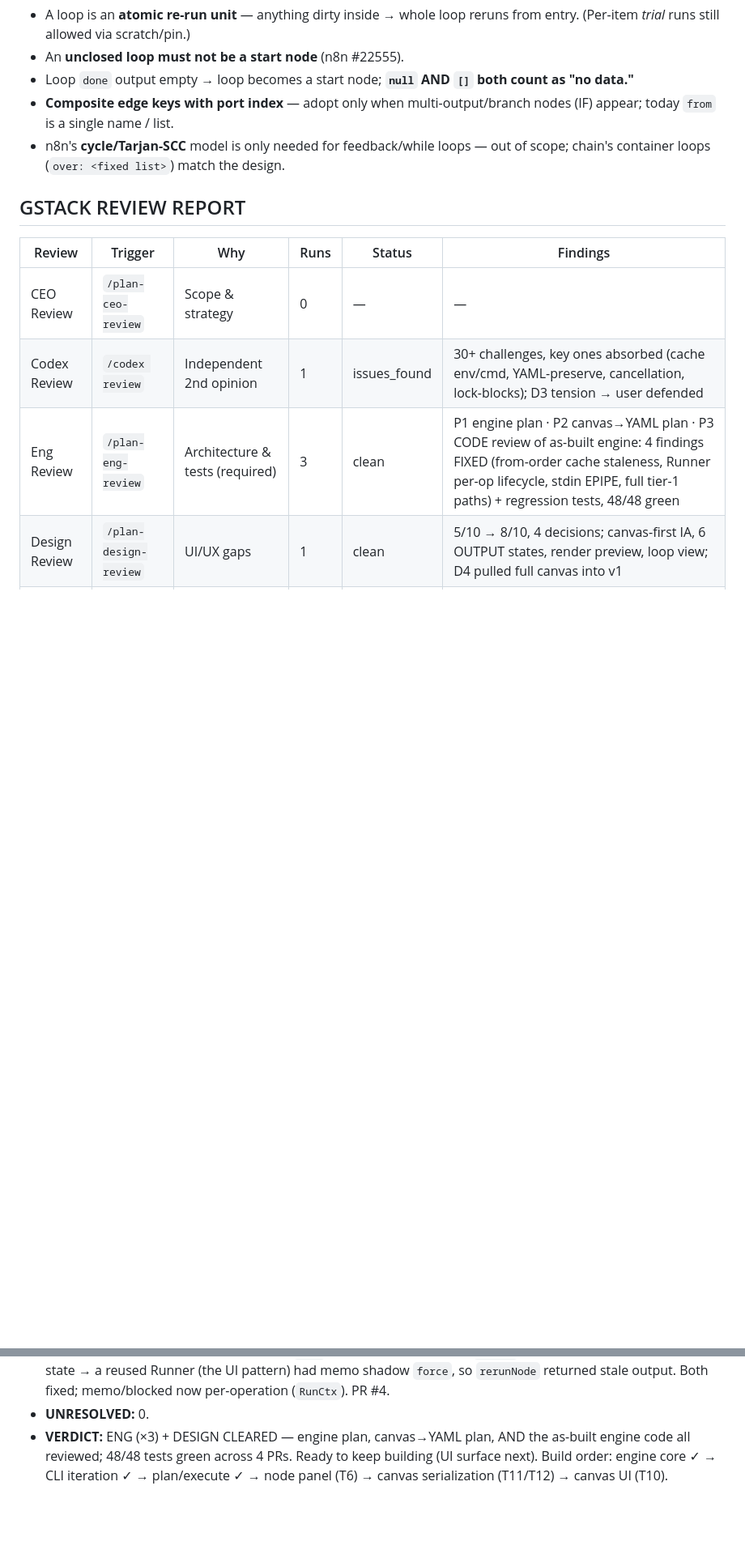
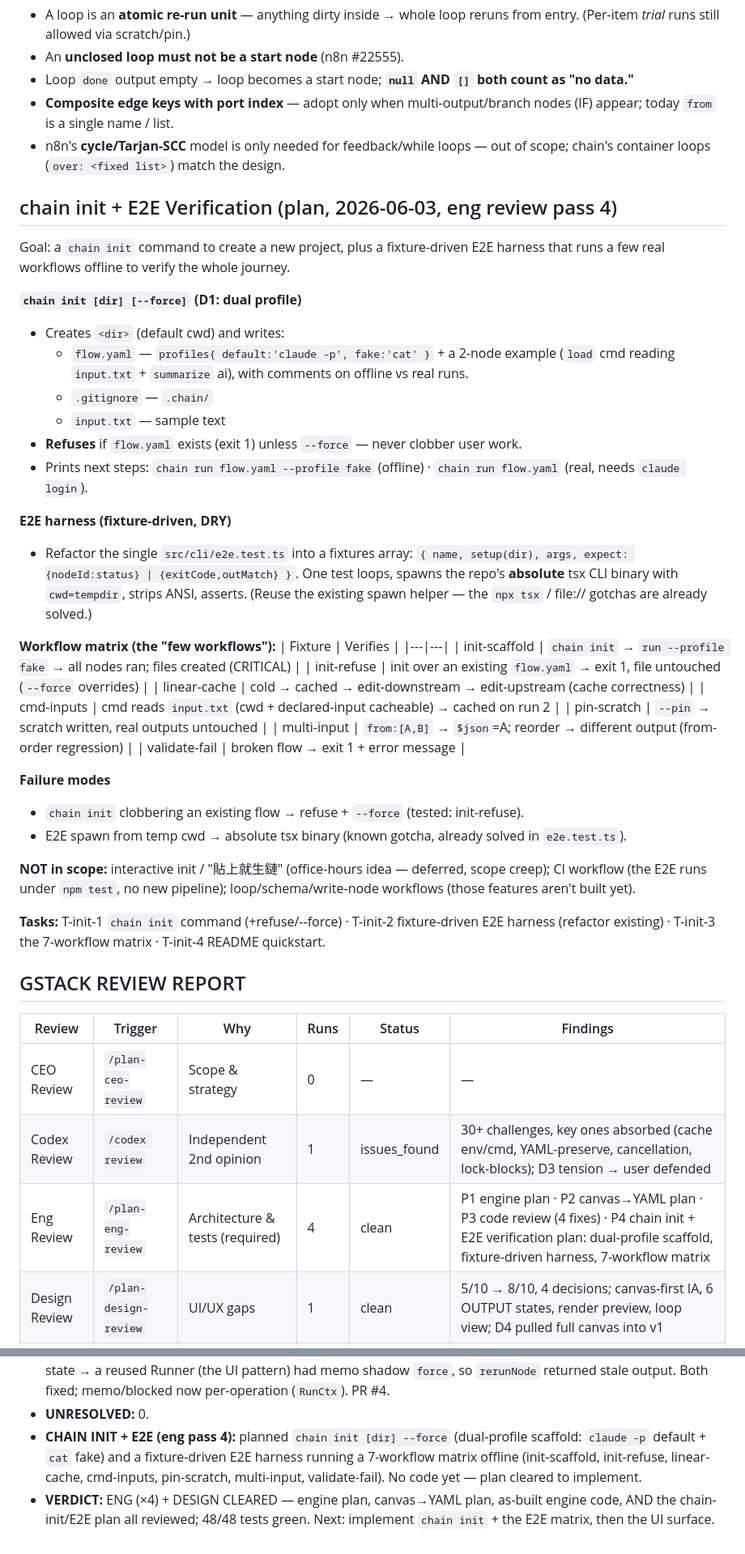
Before and after one commit to wahengchang/chainq, a Markdown page: docs/design.md, 2 parts joined by grey strips. Shown at 81% size. Drawn GitHub-style; blank space fills up the shorter version.

Commit message:
docs: record chain init + E2E verification plan (eng review pass 4)
Co-Authored-By: Claude Opus 4.8 (1M context) <noreply@anthropic.com>

```diff
--- a/docs/design.md
+++ b/docs/design.md
@@ -363,13 +363,47 @@ Evaluated n8n's `partial-execution-utils` (DirectedGraph, findStartNodes, findSu
 - **Composite edge keys with port index** — adopt only when multi-output/branch nodes (IF) appear; today `from` is a single name / list.
 - n8n's **cycle/Tarjan-SCC** model is only needed for feedback/while loops — out of scope; chain's container loops (`over: <fixed list>`) match the design.
 
+## chain init + E2E Verification (plan, 2026-06-03, eng review pass 4)
+
+Goal: a `chain init` command to create a new project, plus a fixture-driven E2E harness that runs a few real workflows offline to verify the whole journey.
+
+**`chain init [dir] [--force]` (D1: dual profile)**
+- Creates `<dir>` (default cwd) and writes:
+  - `flow.yaml` — `profiles{ default:'claude -p', fake:'cat' }` + a 2-node example (`load` cmd reading `input.txt` + `summarize` ai), with comments on offline vs real runs.
+  - `.gitignore` — `.chain/`
+  - `input.txt` — sample text
+- **Refuses** if `flow.yaml` exists (exit 1) unless `--force` — never clobber user work.
+- Prints next steps: `chain run flow.yaml --profile fake` (offline) · `chain run flow.yaml` (real, needs `claude login`).
+
+**E2E harness (fixture-driven, DRY)**
+- Refactor the single `src/cli/e2e.test.ts` into a fixtures array: `{ name, setup(dir), args, expect: {nodeId:status} | {exitCode,outMatch} }`. One test loops, spawns the repo's **absolute** tsx CLI binary with `cwd=tempdir`, strips ANSI, asserts. (Reuse the existing spawn helper — the `npx tsx` / file:// gotchas are already solved.)
+
+**Workflow matrix (the "few workflows"):**
+| Fixture | Verifies |
+|---|---|
+| init-scaffold | `chain init` → `run --profile fake` → all nodes ran; files created (CRITICAL) |
+| init-refuse | init over an existing `flow.yaml` → exit 1, file untouched (`--force` overrides) |
+| linear-cache | cold → cached → edit-downstream → edit-upstream (cache correctness) |
+| cmd-inputs | cmd reads `input.txt` (cwd + declared-input cacheable) → cached on run 2 |
+| pin-scratch | `--pin` → scratch written, real outputs untouched |
+| multi-input | `from:[A,B]` → `$json`=A; reorder → different output (from-order regression) |
+| validate-fail | broken flow → exit 1 + error message |
+
+**Failure modes**
+- `chain init` clobbering an existing flow → refuse + `--force` (tested: init-refuse).
+- E2E spawn from temp cwd → absolute tsx binary (known gotcha, already solved in `e2e.test.ts`).
+
+**NOT in scope:** interactive init / "貼上就生鏈" (office-hours idea — deferred, scope creep); CI workflow (the E2E runs under `npm test`, no new pipeline); loop/schema/write-node workflows (those features aren't built yet).
+
+**Tasks:** T-init-1 `chain init` command (+refuse/--force) · T-init-2 fixture-driven E2E harness (refactor existing) · T-init-3 the 7-workflow matrix · T-init-4 README quickstart.
+
 ## GSTACK REVIEW REPORT
 
 | Review | Trigger | Why | Runs | Status | Findings |
 |--------|---------|-----|------|--------|----------|
 | CEO Review | `/plan-ceo-review` | Scope & strategy | 0 | — | — |
 | Codex Review | `/codex review` | Independent 2nd opinion | 1 | issues_found | 30+ challenges, key ones absorbed (cache env/cmd, YAML-preserve, cancellation, lock-blocks); D3 tension → user defended |
-| Eng Review | `/plan-eng-review` | Architecture & tests (required) | 3 | clean | P1 engine plan · P2 canvas→YAML plan · P3 CODE review of as-built engine: 4 findings FIXED (from-order cache staleness, Runner per-op lifecycle, stdin EPIPE, full tier-1 paths) + regression tests, 48/48 green |
+| Eng Review | `/plan-eng-review` | Architecture & tests (required) | 4 | clean | P1 engine plan · P2 canvas→YAML plan · P3 code review (4 fixes) · P4 chain init + E2E verification plan: dual-profile scaffold, fixture-driven harness, 7-workflow matrix |
 | Design Review | `/plan-design-review` | UI/UX gaps | 1 | clean | 5/10 → 8/10, 4 decisions; canvas-first IA, 6 OUTPUT states, render preview, loop view; D4 pulled full canvas into v1 |
 | DX Review | `/plan-devex-review` | Developer experience gaps | 0 | — | — |
 
@@ -378,4 +412,5 @@ Evaluated n8n's `partial-execution-utils` (DirectedGraph, findStartNodes, findSu
 - **CANVAS RE-REVIEW (D4 follow-up):** the canvas→YAML scope is now reviewed. Stack = React + React Flow; delete = n8n auto-bridge; serialization = CST surgical edits (comment-preserving), layout in sidecar, validate-before-write. 6 critical tests, comment/order round-trip is make-or-break. Scope-change flag from the design review is now resolved.
 - **CODE REVIEW (eng pass 3, as-built engine):** 4 findings, all FIXED with regression tests. The two load-bearing ones were silent-wrong-output bugs invisible at plan stage — (A1) `computeKeys` sorted upstream keys but `$json` binds to the first upstream → reordering `from` served stale cache; (A2) `Runner` memo/blocked were instance state → a reused Runner (the UI pattern) had memo shadow `force`, so `rerunNode` returned stale output. Both fixed; memo/blocked now per-operation (`RunCtx`). PR #4.
 - **UNRESOLVED:** 0.
-- **VERDICT:** ENG (×3) + DESIGN CLEARED — engine plan, canvas→YAML plan, AND the as-built engine code all reviewed; 48/48 tests green across 4 PRs. Ready to keep building (UI surface next). Build order: engine core ✓ → CLI iteration ✓ → plan/execute ✓ → node panel (T6) → canvas serialization (T11/T12) → canvas UI (T10).
+- **CHAIN INIT + E2E (eng pass 4):** planned `chain init [dir] --force` (dual-profile scaffold: `claude -p` default + `cat` fake) and a fixture-driven E2E harness running a 7-workflow matrix offline (init-scaffold, init-refuse, linear-cache, cmd-inputs, pin-scratch, multi-input, validate-fail). No code yet — plan cleared to implement.
+- **VERDICT:** ENG (×4) + DESIGN CLEARED — engine plan, canvas→YAML plan, as-built engine code, AND the chain-init/E2E plan all reviewed; 48/48 tests green. Next: implement `chain init` + the E2E matrix, then the UI surface.
```
